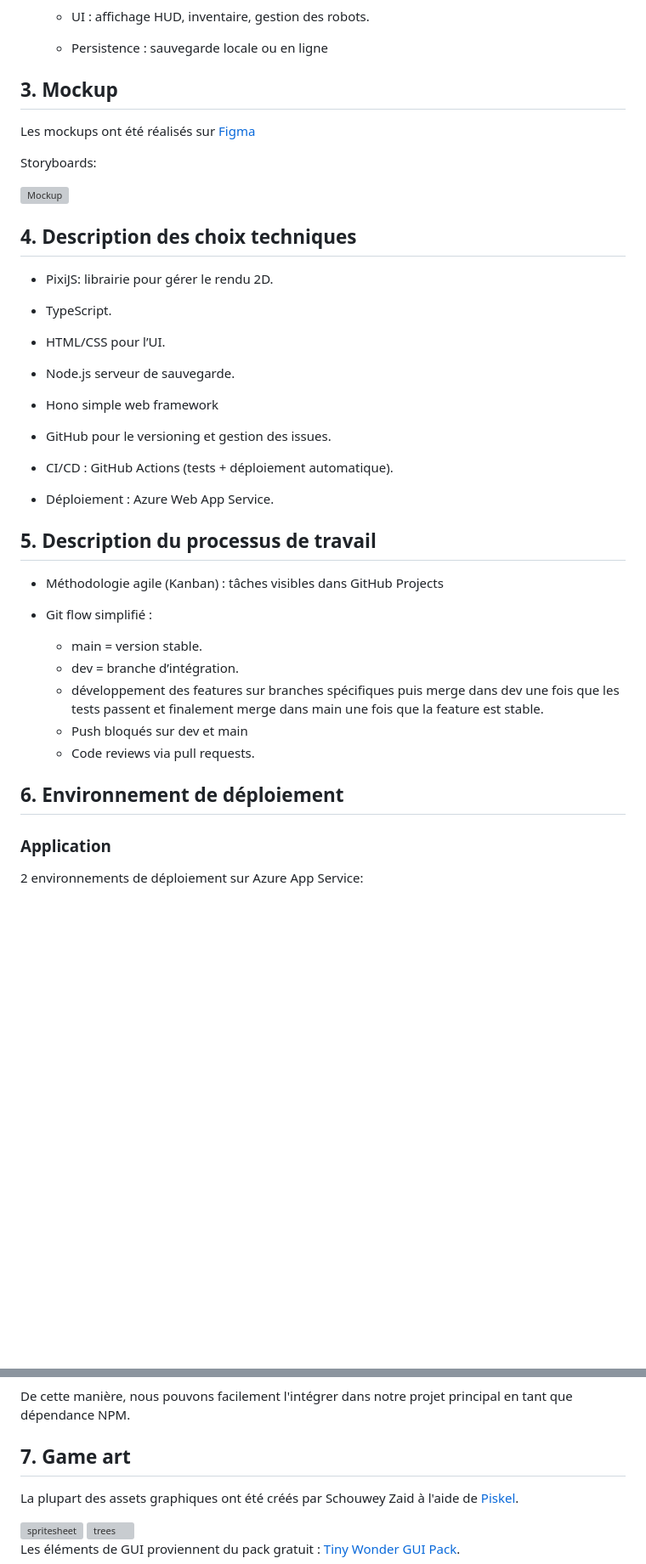
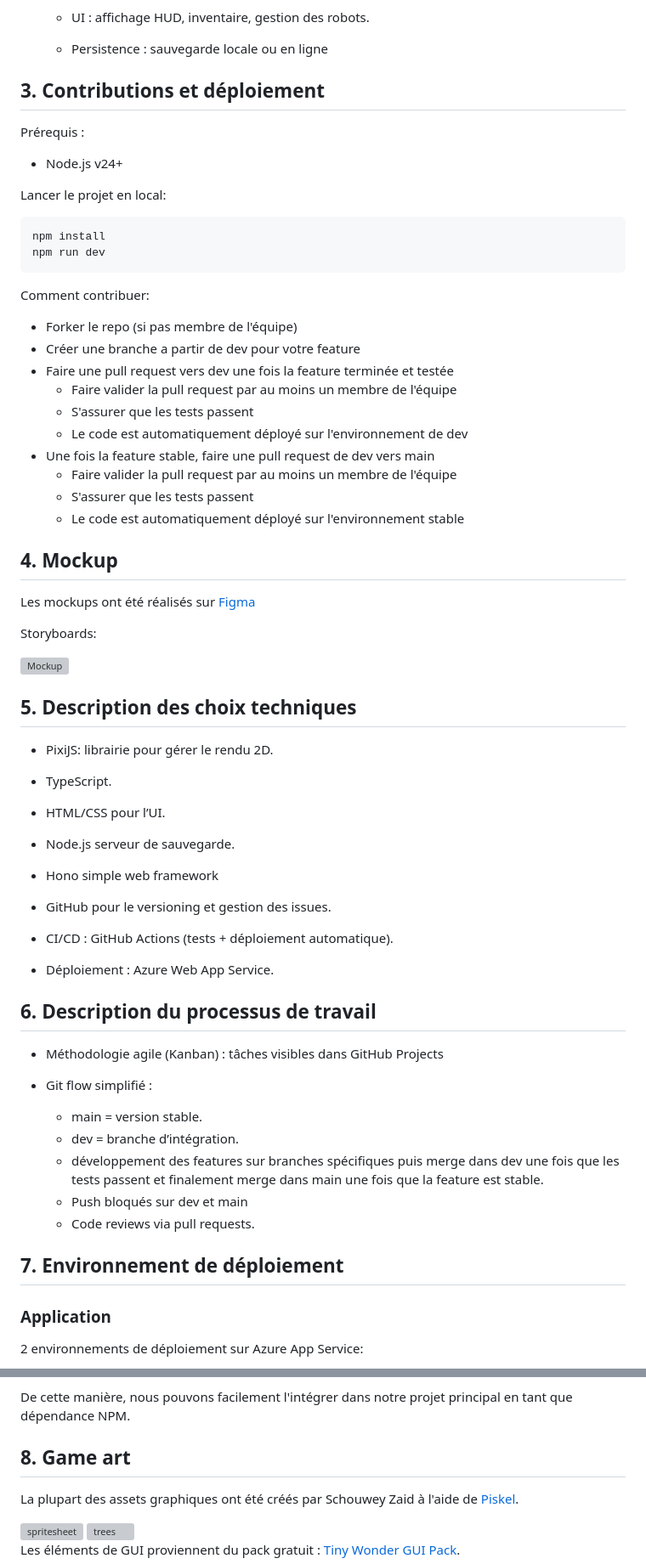
Before and after one commit to zaidschouwey98/CodeBots, a Markdown page: README.md, 2 parts joined by grey strips. Shown at 85% size. GitHub-like rendering; blank space fills up the shorter version; grey boxes are pictures that could not be loaded.

Commit message:
Add how to contribute section

````diff
--- a/README.md
+++ b/README.md
@@ -92,7 +92,33 @@ Repeat:
 
     - Persistence : sauvegarde locale ou en ligne
 
-## 3. Mockup
+## 3. Contributions et déploiement
+
+Prérequis :
+
+- Node.js v24+
+
+Lancer le projet en local:
+
+```bash
+npm install
+npm run dev
+```
+
+Comment contribuer:
+
+- Forker le repo (si pas membre de l'équipe)
+- Créer une branche a partir de dev pour votre feature
+- Faire une pull request vers dev une fois la feature terminée et testée
+    - Faire valider la pull request par au moins un membre de l'équipe
+    - S'assurer que les tests passent
+    - Le code est automatiquement déployé sur l'environnement de dev
+- Une fois la feature stable, faire une pull request de dev vers main
+    - Faire valider la pull request par au moins un membre de l'équipe
+    - S'assurer que les tests passent
+    - Le code est automatiquement déployé sur l'environnement stable
+
+## 4. Mockup
 
 Les mockups ont été réalisés
 sur [Figma](https://www.figma.com/design/tnGuliOxWSMdlvZOj1Epsm/Game?node-id=0-1&p=f&t=2IQgDc3RoBgWTm9V-0)
@@ -101,7 +127,7 @@ Storyboards:
 
 ![Mockup](./res/storyboard.png)
 
-## 4. Description des choix techniques
+## 5. Description des choix techniques
 
 - PixiJS: librairie pour gérer le rendu 2D.
 
@@ -119,7 +145,7 @@ Storyboards:
 
 - Déploiement : Azure Web App Service.
 
-## 5. Description du processus de travail
+## 6. Description du processus de travail
 
 - Méthodologie agile (Kanban) : tâches visibles dans GitHub Projects
 
@@ -131,7 +157,7 @@ Storyboards:
     - Push bloqués sur dev et main
     - Code reviews via pull requests.
 
-## 6. Environnement de déploiement
+## 7. Environnement de déploiement
 
 ### Application
 
@@ -154,7 +180,7 @@ main.
 
 De cette manière, nous pouvons facilement l'intégrer dans notre projet principal en tant que dépendance NPM.
 
-## 7. Game art
+## 8. Game art
 
 La plupart des assets graphiques ont été créés par Schouwey Zaid à l'aide de [Piskel](https://www.piskelapp.com/).
 
````
